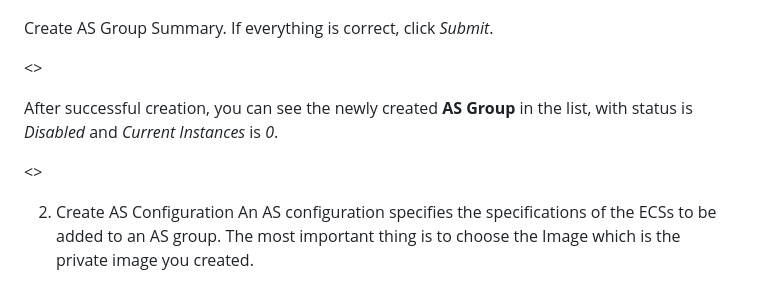
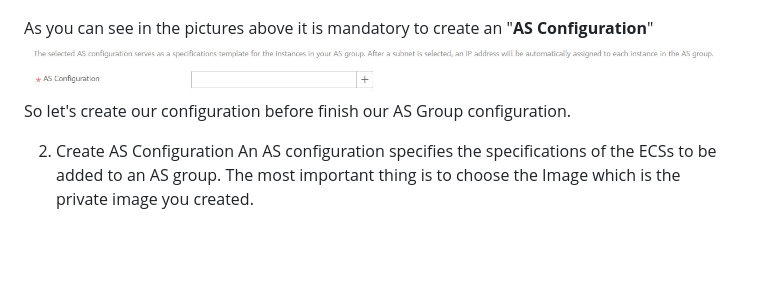
Before and after one commit to HuaweiCloudBrazilTeam/cloud-auto-scaling-demo, a Markdown page: README.md, the part around the change. GitHub-like rendering; pictures changed too: images/as-configuration-mandatory.jpg (added); blank space fills up the shorter version.

Commit message:
As Configuration add images and comments

```diff
--- a/README.md
+++ b/README.md
@@ -96,13 +96,9 @@ Go to *Auto Scaling* and create an AS group. I used some information in *Prerequ
 
 ![Create Autoscaling Group](/images/create-as-group-03.jpg)
 
-Create AS Group Summary. If everything is correct, click *Submit*.
-
-<<Add Create AS Group Image>>
-
-After successful creation, you can see the newly created **AS Group** in the list, with status is *Disabled* and *Current Instances* is *0*.
-
-<<Add Create AS Group Image>>
+As you can see in the pictures above it is mandatory to create an "**AS Configuration**"
+![AS Configuration](/images/as-configuration-mandatory.jpg)
+So let's create our configuration before finish our AS Group configuration.
 
 2. Create AS Configuration
 An AS configuration specifies the specifications of the ECSs to be added to an AS group.
```
